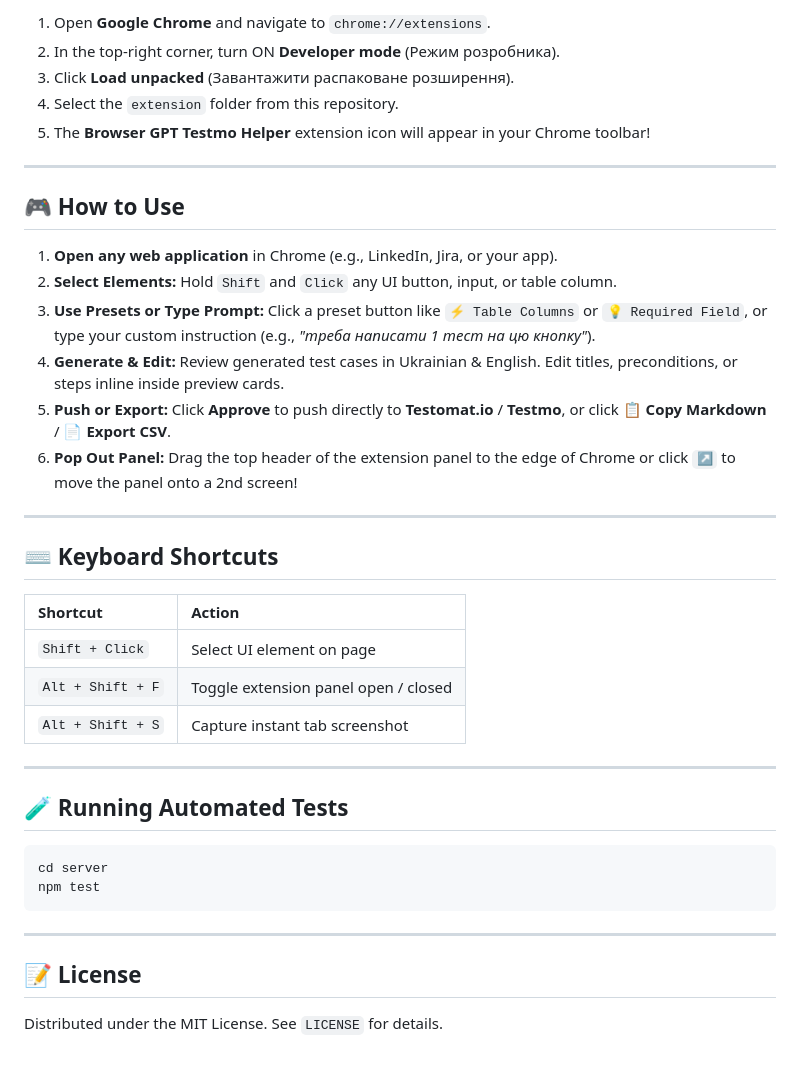
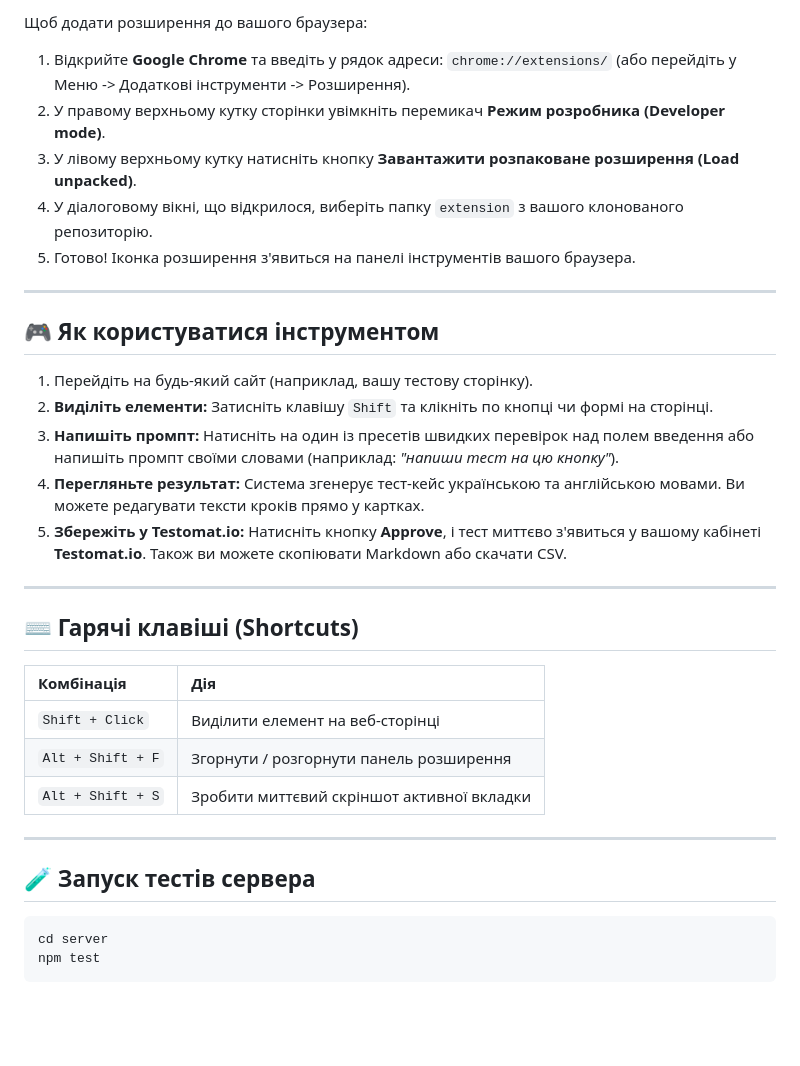
Before and after one commit to EvgeniiQAf/Test-What-You-See_Write-as-You-Go, a Markdown page: README.md, the part around one of its changes. Rendered like a GitHub page; blank space fills up the shorter version.

````diff
--- a/README.md
+++ b/README.md
@@ -74,42 +66,36 @@
 
-1. Open **Google Chrome** and navigate to `chrome://extensions`.
-2. In the top-right corner, turn ON **Developer mode** (Режим розробника).
-3. Click **Load unpacked** (Завантажити распаковане розширення).
-4. Select the `extension` folder from this repository.
-5. The **Browser GPT Testmo Helper** extension icon will appear in your Chrome toolbar!
+Щоб додати розширення до вашого браузера:
+1. Відкрийте **Google Chrome** та введіть у рядок адреси: `chrome://extensions/` (або перейдіть у Меню -> Додаткові інструменти -> Розширення).
+2. У правому верхньому кутку сторінки увімкніть перемикач **Режим розробника (Developer mode)**.
+3. У лівому верхньому кутку натисніть кнопку **Завантажити розпаковане розширення (Load unpacked)**.
+4. У діалоговому вікні, що відкрилося, виберіть папку `extension` з вашого клонованого репозиторію.
+5. Готово! Іконка розширення з'явиться на панелі інструментів вашого браузера.
 
 ---
 
-## 🎮 How to Use
+## 🎮 Як користуватися інструментом
 
-1. **Open any web application** in Chrome (e.g., LinkedIn, Jira, or your app).
-2. **Select Elements:** Hold `Shift` and `Click` any UI button, input, or table column.
-3. **Use Presets or Type Prompt:** Click a preset button like `⚡ Table Columns` or `💡 Required Field`, or type your custom instruction (e.g., *"треба написати 1 тест на цю кнопку"*).
-4. **Generate & Edit:** Review generated test cases in Ukrainian & English. Edit titles, preconditions, or steps inline inside preview cards.
-5. **Push or Export:** Click **Approve** to push directly to **Testomat.io** / **Testmo**, or click **📋 Copy Markdown** / **📄 Export CSV**.
-6. **Pop Out Panel:** Drag the top header of the extension panel to the edge of Chrome or click **`↗️`** to move the panel onto a 2nd screen!
+1. Перейдіть на будь-який сайт (наприклад, вашу тестову сторінку).
+2. **Виділіть елементи:** Затисніть клавішу `Shift` та клікніть по кнопці чи формі на сторінці.
+3. **Напишіть промпт:** Натисніть на один із пресетів швидких перевірок над полем введення або напишіть промпт своїми словами (наприклад: *"напиши тест на цю кнопку"*).
+4. **Перегляньте результат:** Система згенерує тест-кейс українською та англійською мовами. Ви можете редагувати тексти кроків прямо у картках.
+5. **Збережіть у Testomat.io:** Натисніть кнопку **Approve**, і тест миттєво з'явиться у вашому кабінеті **Testomat.io**. Також ви можете скопіювати Markdown або скачати CSV.
 
 ---
 
-## ⌨️ Keyboard Shortcuts
+## ⌨️ Гарячі клавіші (Shortcuts)
 
-| Shortcut | Action |
+| Комбінація | Дія |
 | :--- | :--- |
-| `Shift + Click` | Select UI element on page |
-| `Alt + Shift + F` | Toggle extension panel open / closed |
-| `Alt + Shift + S` | Capture instant tab screenshot |
+| `Shift + Click` | Виділити елемент на веб-сторінці |
+| `Alt + Shift + F` | Згорнути / розгорнути панель розширення |
+| `Alt + Shift + S` | Зробити миттєвий скріншот активної вкладки |
 
 ---
 
-## 🧪 Running Automated Tests
+## 🧪 Запуск тестів сервера
 
 ```bash
 cd server
 npm test
 ```
-
----
-
-## 📝 License
-
-Distributed under the MIT License. See `LICENSE` for details.
````
Also changed, not shown: other parts of README.md (+28 -36 lines).
